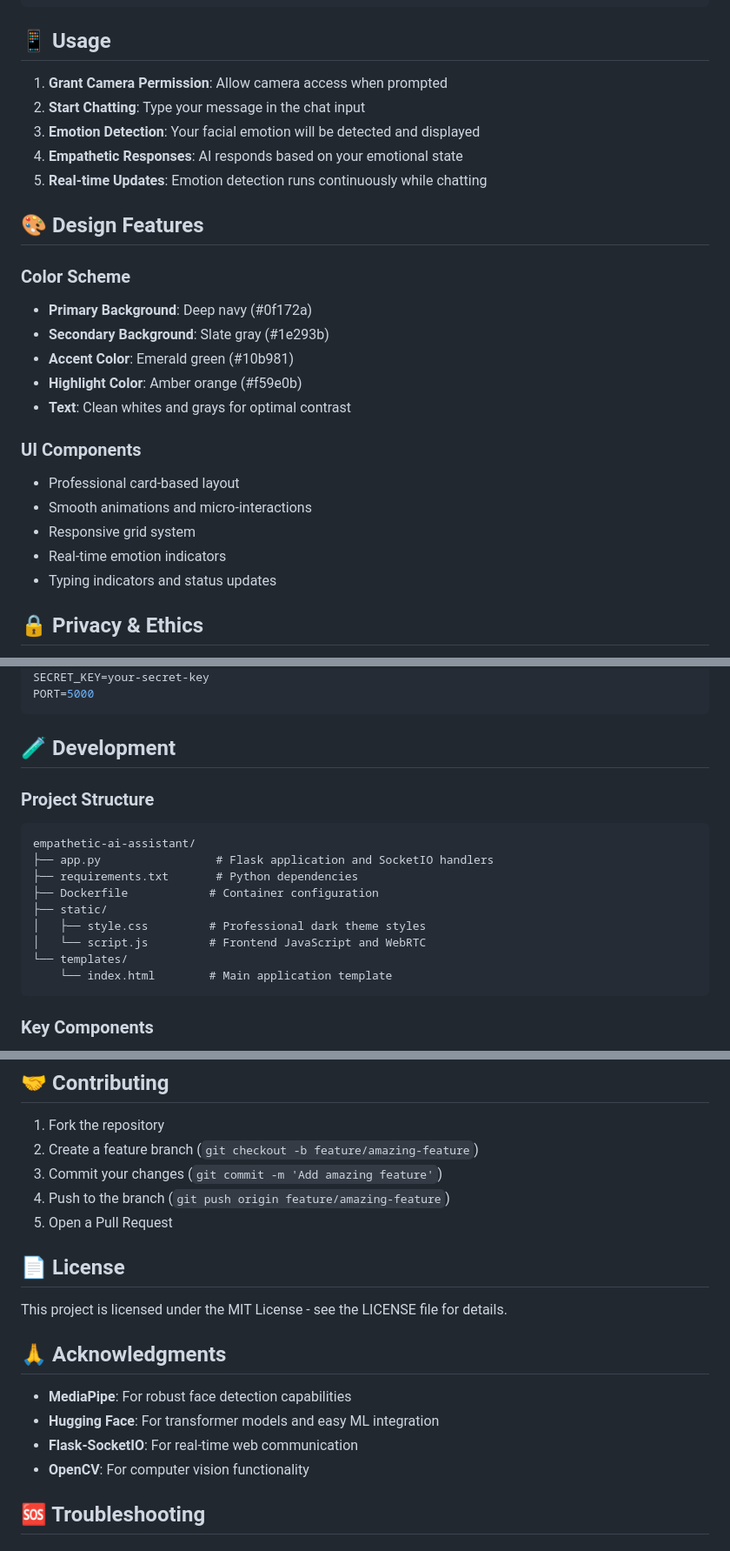
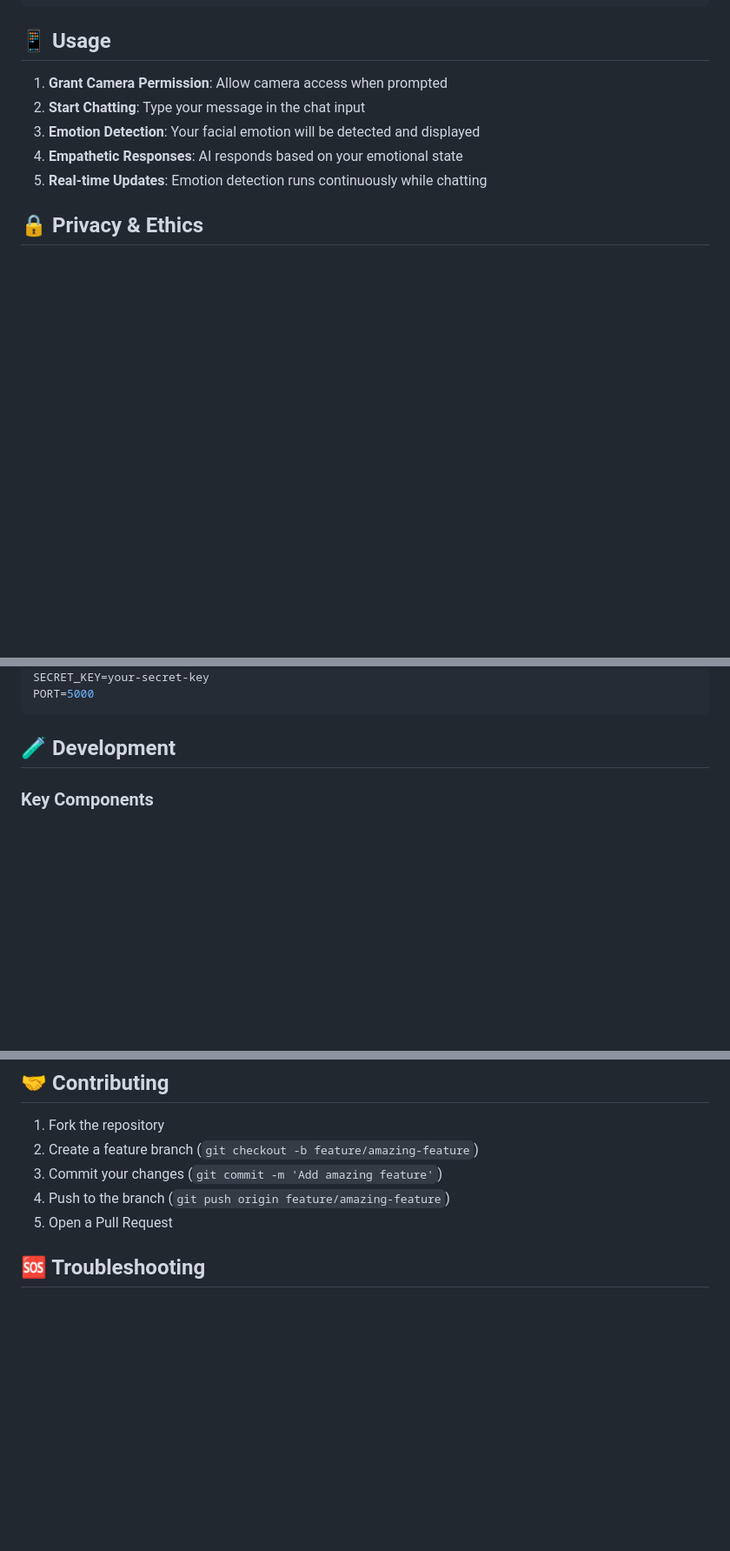
Before and after one commit to pushkargupta75/Empathetic-Bot, a Markdown page: README.md, 3 parts joined by grey strips. Shown at 87% size. Drawn GitHub-style; blank space fills up the shorter version.

````diff
--- a/README.md
+++ b/README.md
@@ -90,21 +82,6 @@ docker run -p 5000:5000 empathetic-ai
 4. **Empathetic Responses**: AI responds based on your emotional state
 5. **Real-time Updates**: Emotion detection runs continuously while chatting
 
-## 🎨 Design Features
-
-### Color Scheme
-- **Primary Background**: Deep navy (#0f172a)
-- **Secondary Background**: Slate gray (#1e293b)
-- **Accent Color**: Emerald green (#10b981)
-- **Highlight Color**: Amber orange (#f59e0b)
-- **Text**: Clean whites and grays for optimal contrast
-
-### UI Components
-- Professional card-based layout
-- Smooth animations and micro-interactions
-- Responsive grid system
-- Real-time emotion indicators
-- Typing indicators and status updates
 
 ## 🔒 Privacy & Ethics
 
@@ -131,18 +108,6 @@ PORT=5000
 
 ## 🧪 Development
 
-### Project Structure
-```
-empathetic-ai-assistant/
-├── app.py                 # Flask application and SocketIO handlers
-├── requirements.txt       # Python dependencies
-├── Dockerfile            # Container configuration
-├── static/
-│   ├── style.css         # Professional dark theme styles
-│   └── script.js         # Frontend JavaScript and WebRTC
-└── templates/
-    └── index.html        # Main application template
-```
 
 ### Key Components
 - **EmotionDetector**: Handles video processing and face detection
@@ -165,16 +130,6 @@ empathetic-ai-assistant/
 4. Push to the branch (`git push origin feature/amazing-feature`)
 5. Open a Pull Request
 
-## 📄 License
-
-This project is licensed under the MIT License - see the LICENSE file for details.
-
-## 🙏 Acknowledgments
-
-- **MediaPipe**: For robust face detection capabilities
-- **Hugging Face**: For transformer models and easy ML integration
-- **Flask-SocketIO**: For real-time web communication
-- **OpenCV**: For computer vision functionality
 
 ## 🆘 Troubleshooting
 
````
Also changed, not shown: other parts of README.md (+1 -9 lines).
